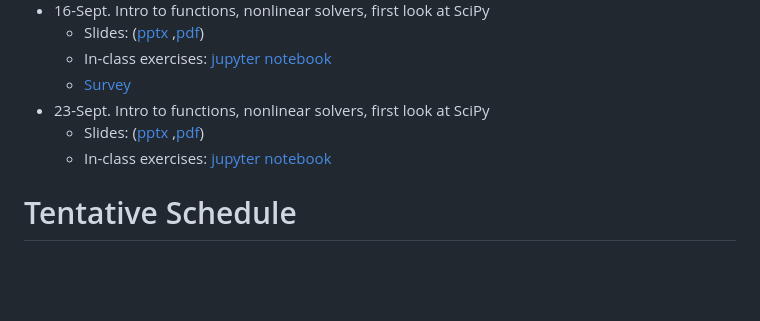
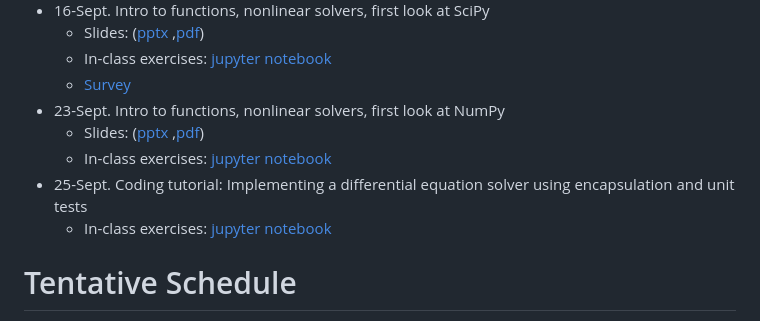
Before and after one commit to natrask/ENM1050, a Markdown page: README.md, the part around the change. Rendered like a GitHub page; blank space fills up the shorter version.

```diff
--- a/README.md
+++ b/README.md
@@ -25,9 +25,11 @@ Introduction to scientific computation.
   - Slides: ([pptx](https://github.com/natrask/ENM1050/blob/main/Slides/05_nonlinearsolves.pptx) ,[pdf](https://github.com/natrask/ENM1050/blob/main/Slides/05_nonlinearsolves.pdf))
   - In-class exercises: [jupyter notebook](https://github.com/natrask/ENM1050/blob/main/Code%20examples/Lecture06.ipynb)
   - [Survey](https://forms.gle/bqEKw3N2pT8LctJ1A)
-- 23-Sept. Intro to functions, nonlinear solvers, first look at SciPy
+- 23-Sept. Intro to functions, nonlinear solvers, first look at NumPy
   - Slides: ([pptx](https://github.com/natrask/ENM1050/blob/main/Slides/06_numpy.pptx) ,[pdf](https://github.com/natrask/ENM1050/blob/main/Slides/06_numpy.pdf))
   - In-class exercises: [jupyter notebook](https://github.com/natrask/ENM1050/blob/main/Code%20examples/Lecture07.ipynb)
+- 25-Sept. Coding tutorial: Implementing a differential equation solver using encapsulation and unit tests
+  - In-class exercises: [jupyter notebook](https://github.com/natrask/ENM1050/blob/main/Code%20examples/Lecture08.ipynb)
 
 # Tentative Schedule
 The following schedule is from previous years. We will cover similar material, but the pacing and specific coverage is subject to change. Actual coverage and links to material will be provided above
```
